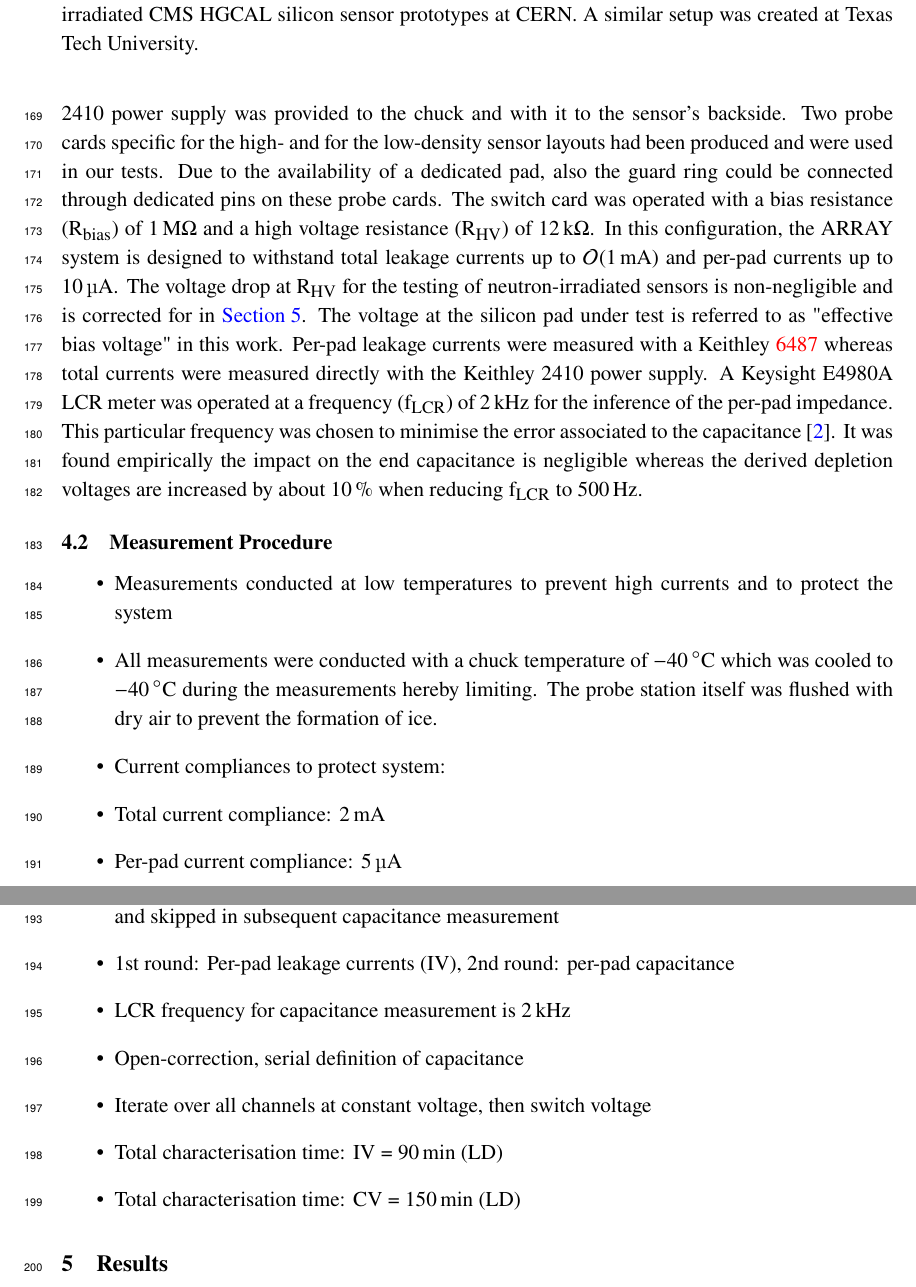
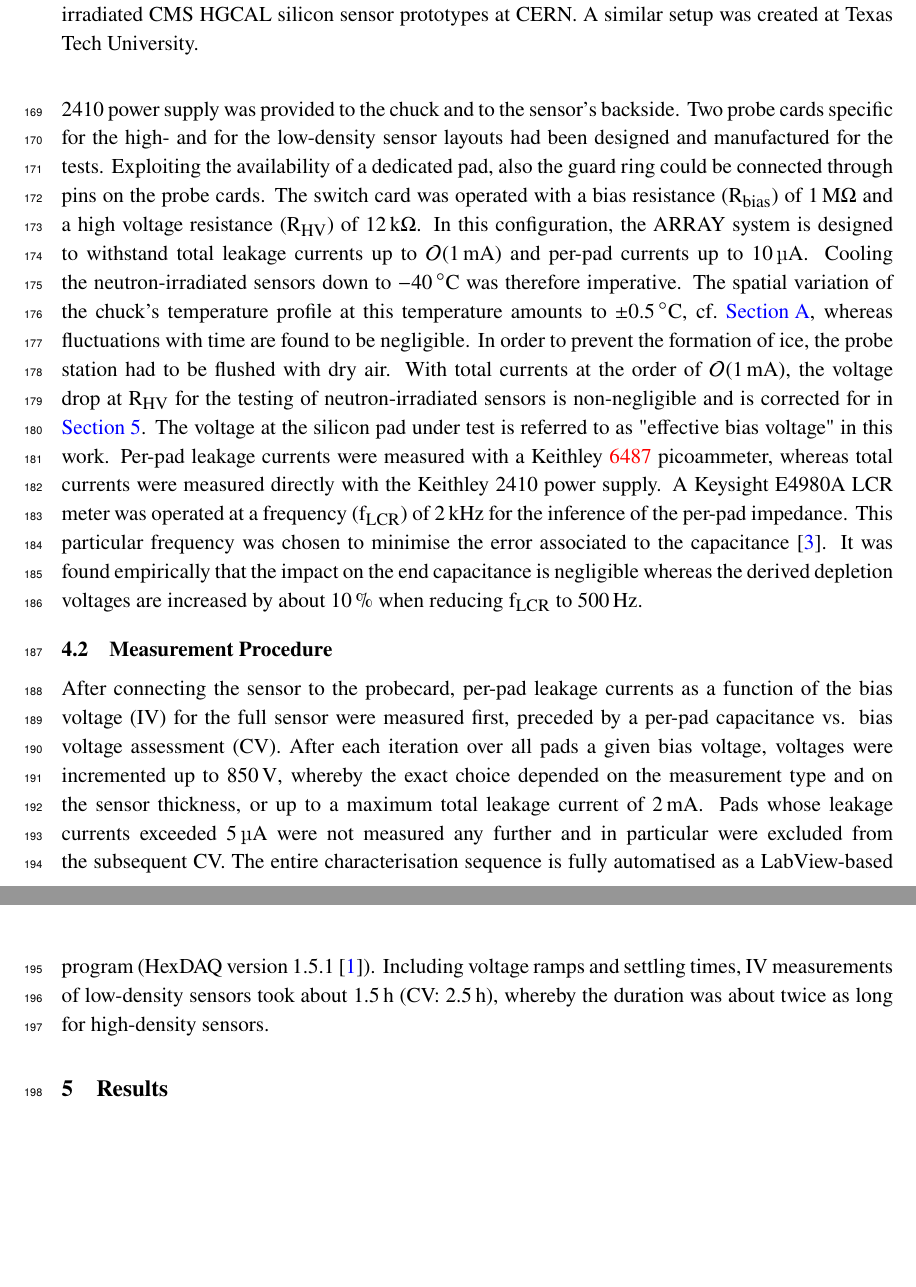
Before and after one commit to define111/irradiated_hgcal_sensor_ivcv_publication2021, a LaTeX document (main.tex, which reads content/4_setup.tex): two parts of pages 8 and 9 of 15, joined at a grey line, cut so that both start at the same text, the shorter picture padded with empty space. Compiled offline with pdfLaTeX.

Commit message:
[chapter 4] description of procedure

```diff
--- a/content/4_setup.tex
+++ b/content/4_setup.tex
@@ -16,34 +16,25 @@ A similar setup was created at Texas Tech University.
 Apart from the power supply and meters, all components were installed inside a \textcolor{red}{XXX model} probe station produced by Wentworth Laboratories Ltd.
 The sensors were placed on a temperature-controlled chuck and connected to the probe- and switch-card based ARRAY system~\cite{pitters:array2019}.
 Through-holes in the cards and the probe station's microscope  enable sufficient sensor-to-pin alignment.
-The high voltage from a Keithley 2410 power supply was provided to the chuck and with it to the sensor's backside.
-Two probe cards specific for the high- and for the low-density sensor layouts had been produced and were used in our tests.
-Due to the availability of a dedicated pad, also the guard ring could be connected through dedicated pins on these probe cards.
+The high voltage from a Keithley 2410 power supply was provided to the chuck and to the sensor's backside.
+Two probe cards specific for the high- and for the low-density sensor layouts had been designed and manufactured for the tests.
+Exploiting the availability of a dedicated pad, also the guard ring could be connected through pins on the probe cards.
 The switch card was operated with a bias resistance (R$_\text{bias}$) of \SI{1}{\mega\ohm} and a high voltage resistance (R$_\text{HV}$) of \SI{12}{\kilo\ohm}.
 In this configuration, the ARRAY system is designed to withstand total leakage currents up to $\mathcal{O}(\SI{1}{\milli\ampere})$ and per-pad currents up to \SI{10}{\micro\ampere}.
-The voltage drop at R$_\text{HV}$ for the testing of neutron-irradiated sensors is non-negligible and is corrected for in \ref{sec:results}.
+Cooling the neutron-irradiated sensors down to \SI{-40}{\celsius} was therefore imperative.
+The spatial variation of the chuck's temperature profile at this temperature amounts to $\pm\SI{0.5}{\celsius}$, cf.~\ref{appendix:chuck_temp}, whereas fluctuations with time are found to be negligible.
+In order to prevent the formation of ice, the probe station had to be flushed with dry air.
+With total currents at the order of $\mathcal{O}(\SI{1}{\milli\ampere})$, the voltage drop at R$_\text{HV}$ for the testing of neutron-irradiated sensors is non-negligible and is corrected for in \ref{sec:results}.
 The voltage at the silicon pad under test is referred to as "effective bias voltage" in this work.
-Per-pad leakage currents were measured with a Keithley \textcolor{red}{6487} whereas total currents were measured directly with the Keithley 2410 power supply.
+Per-pad leakage currents were measured with a Keithley \textcolor{red}{6487} picoammeter, whereas total currents were measured directly with the Keithley 2410 power supply.
 A Keysight E4980A LCR meter was operated at a frequency (f$_\text{LCR}$) of \SI{2}{\kilo\hertz} for the inference of the per-pad impedance.
 This particular frequency was chosen to minimise the error associated to the capacitance~\cite{pitters:array2019}.
-It was found empirically the impact on the end capacitance is negligible whereas the derived depletion voltages are increased by about \SI{10}{\percent} when reducing f$_\text{LCR}$ to \SI{500}{\hertz}.
-
+It was found empirically that the impact on the end capacitance is negligible whereas the derived depletion voltages are increased by about \SI{10}{\percent} when reducing f$_\text{LCR}$ to \SI{500}{\hertz}.
 
 \subsection{Measurement Procedure}
 \label{subsec:setup_procedure}
-\begin{itemize}
-	\item Measurements conducted at low temperatures to prevent high currents and to protect the system
-	\item All measurements were conducted with a chuck temperature of \SI{-40}{\celsius} which was cooled to \SI{-40}{\celsius} during the measurements hereby limiting.
-	The probe station itself was flushed with dry air to prevent the formation of ice.
-	\item Current compliances to protect system:
-	\item Total current compliance: \SI{2}{\milli\ampere}
-	\item Per-pad current compliance: \SI{5}{\micro\ampere}
-	\item Cells in compliance masked in following leakage current measurements at higher voltages and skipped in subsequent capacitance measurement
-	\item 1st round: Per-pad leakage currents (IV), 2nd round: per-pad capacitance
-	\item LCR frequency for capacitance measurement is \SI{2}{\kilo\hertz}
-	\item Open-correction, serial definition of capacitance
-	\item Iterate over all channels at constant voltage, then switch voltage
-	\item Total characterisation time: IV = \SI{90}{\minute} (LD)
-	\item Total characterisation time: CV = \SI{150}{\minute} (LD)
-
-\end{itemize}
+After connecting the sensor to the probecard, per-pad leakage currents as a function of the bias voltage (IV) for the full sensor were measured first, preceded by a per-pad capacitance vs. bias voltage assessment (CV).
+After each iteration over all pads a given bias voltage, voltages were incremented up to \SI{850}{\volt}, whereby the exact choice depended on the measurement type and on the sensor thickness, or up to a maximum total leakage current of \SI{2}{\milli\ampere}.
+Pads whose leakage currents exceeded \SI{5}{\micro\ampere} were not measured any further and in particular were excluded from the subsequent CV.
+The entire characterisation sequence is fully automatised as a LabView-based program (HexDAQ version 1.5.1~\cite{labview_hexdaq}).
+Including voltage ramps and settling times, IV measurements of low-density sensors took about \SI{1.5}{\hour} (CV: \SI{2.5}{\hour}), whereby the duration was about twice as long for high-density sensors.
```
Also changed, not shown: bib/bib.bib (+6 -0 lines), content/4_setup.tex (2 more changed lines).
